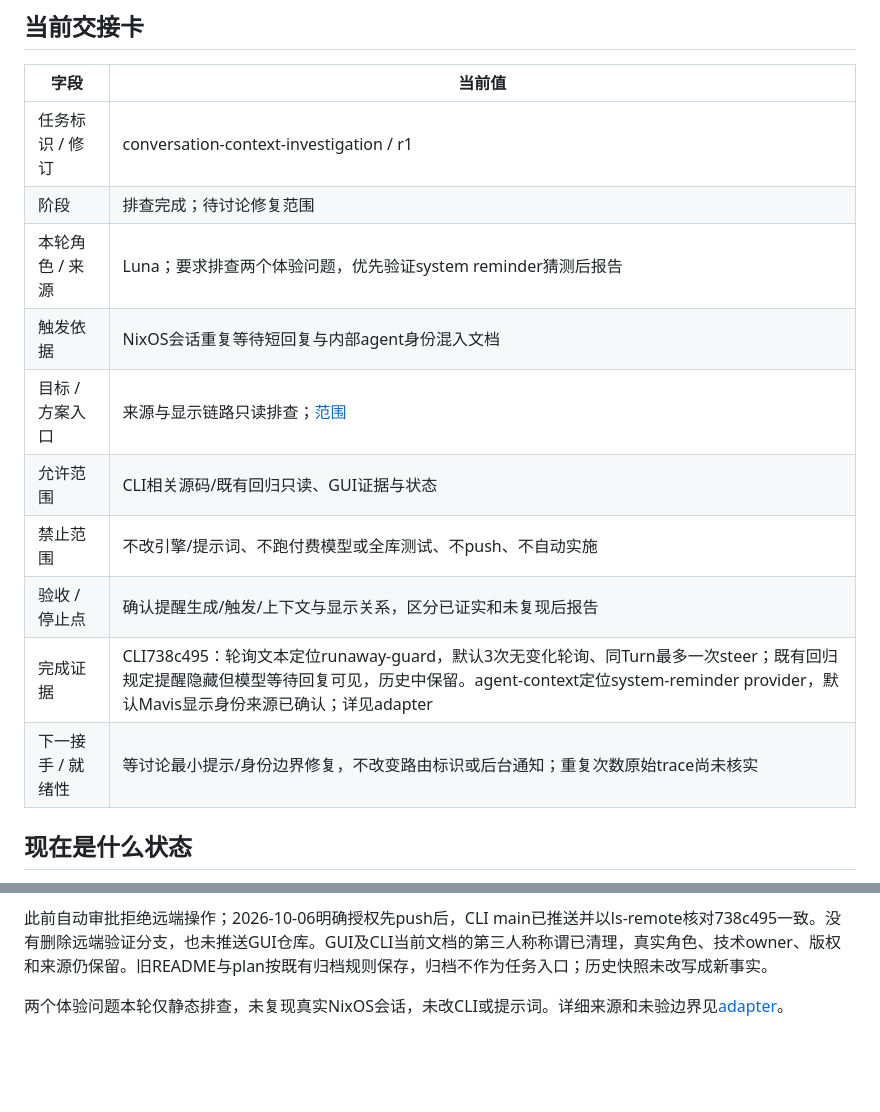
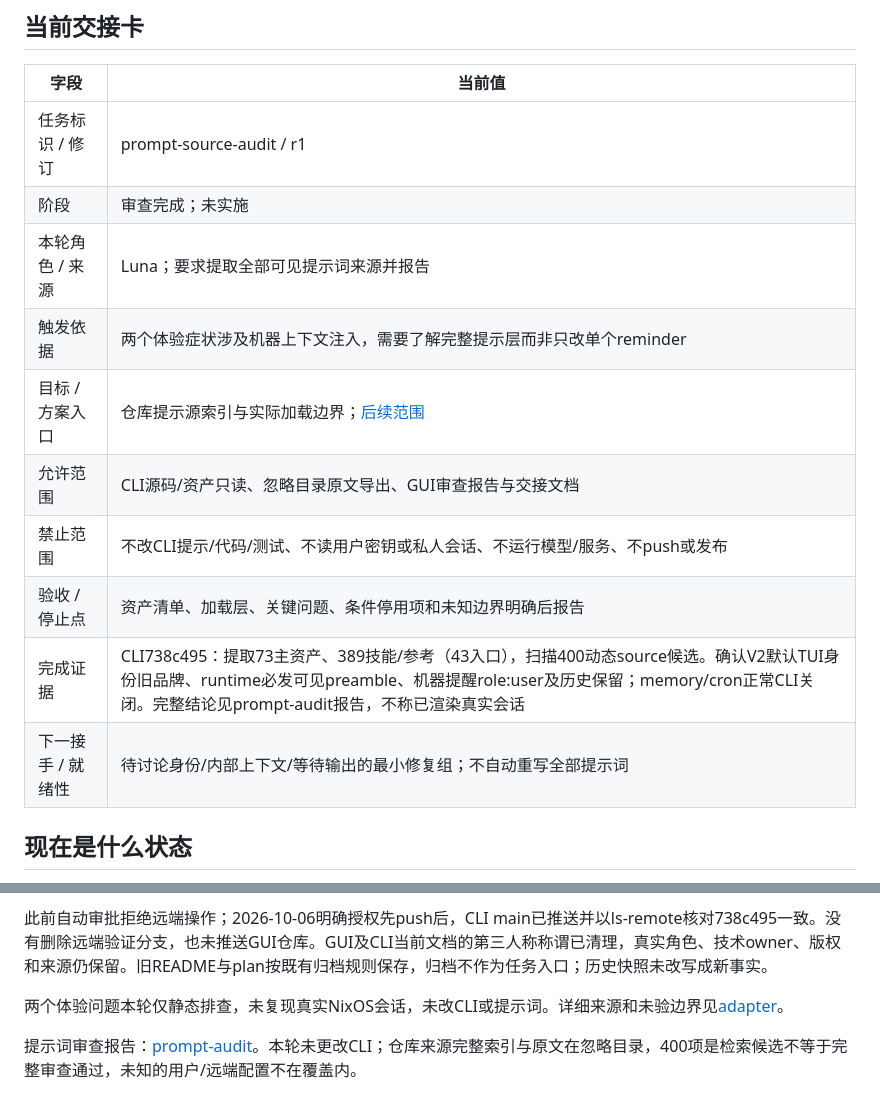
Before and after one commit to PAKIKNOWLEDGE/T3rra-C0d3-Talos, a Markdown page: docs/status.md, 2 parts joined by grey strips. Drawn GitHub-style; blank space fills up the shorter version.

Commit message:
docs: inventory prompt layers and audit identity and reminder boundaries

```diff
--- a/docs/status.md
+++ b/docs/status.md
@@ -6,16 +6,16 @@
 
 | 字段 | 当前值 |
 | --- | --- |
-| 任务标识 / 修订 | conversation-context-investigation / r1 |
-| 阶段 | 排查完成；待讨论修复范围 |
-| 本轮角色 / 来源 | Luna；要求排查两个体验问题，优先验证system reminder猜测后报告 |
-| 触发依据 | NixOS会话重复等待短回复与内部agent身份混入文档 |
-| 目标 / 方案入口 | 来源与显示链路只读排查；[范围](plan.md#后续体验问题) |
-| 允许范围 | CLI相关源码/既有回归只读、GUI证据与状态 |
-| 禁止范围 | 不改引擎/提示词、不跑付费模型或全库测试、不push、不自动实施 |
-| 验收 / 停止点 | 确认提醒生成/触发/上下文与显示关系，区分已证实和未复现后报告 |
-| 完成证据 | CLI738c495：轮询文本定位runaway-guard，默认3次无变化轮询、同Turn最多一次steer；既有回归规定提醒隐藏但模型等待回复可见，历史中保留。agent-context定位system-reminder provider，默认Mavis显示身份来源已确认；详见adapter |
-| 下一接手 / 就绪性 | 等讨论最小提示/身份边界修复，不改变路由标识或后台通知；重复次数原始trace尚未核实 |
+| 任务标识 / 修订 | prompt-source-audit / r1 |
+| 阶段 | 审查完成；未实施 |
+| 本轮角色 / 来源 | Luna；要求提取全部可见提示词来源并报告 |
+| 触发依据 | 两个体验症状涉及机器上下文注入，需要了解完整提示层而非只改单个reminder |
+| 目标 / 方案入口 | 仓库提示源索引与实际加载边界；[后续范围](plan.md#后续体验问题) |
+| 允许范围 | CLI源码/资产只读、忽略目录原文导出、GUI审查报告与交接文档 |
+| 禁止范围 | 不改CLI提示/代码/测试、不读用户密钥或私人会话、不运行模型/服务、不push或发布 |
+| 验收 / 停止点 | 资产清单、加载层、关键问题、条件停用项和未知边界明确后报告 |
+| 完成证据 | CLI738c495：提取73主资产、389技能/参考（43入口），扫描400动态source候选。确认V2默认TUI身份旧品牌、runtime必发可见preamble、机器提醒role:user及历史保留；memory/cron正常CLI关闭。完整结论见prompt-audit报告，不称已渲染真实会话 |
+| 下一接手 / 就绪性 | 待讨论身份/内部上下文/等待输出的最小修复组；不自动重写全部提示词 |
 
 ## 现在是什么状态
 
@@ -68,3 +68,5 @@ CLI本地main738c495包含原NixOS提交de5c44b，保留原提交作者与历史
 此前自动审批拒绝远端操作；2026-10-06明确授权先push后，CLI main已推送并以ls-remote核对738c495一致。没有删除远端验证分支，也未推送GUI仓库。GUI及CLI当前文档的第三人称称谓已清理，真实角色、技术owner、版权和来源仍保留。旧README与plan按既有归档规则保存，归档不作为任务入口；历史快照未改写成新事实。
 
 两个体验问题本轮仅静态排查，未复现真实NixOS会话，未改CLI或提示词。详细来源和未验边界见[adapter](adapters/minimax-code.md#对话提醒与身份来源排查2026-10-06)。
+
+提示词审查报告：[prompt-audit](adapters/prompt-audit.md)。本轮未更改CLI；仓库来源完整索引与原文在忽略目录，400项是检索候选不等于完整审查通过，未知的用户/远端配置不在覆盖内。
```
Also changed, not shown: docs/adapters/minimax-code.md (+2 -0 lines), docs/adapters/prompt-audit.md (added, +221 -0 lines).
